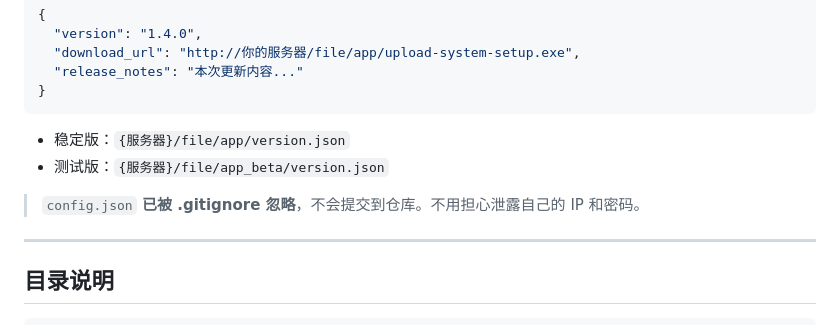
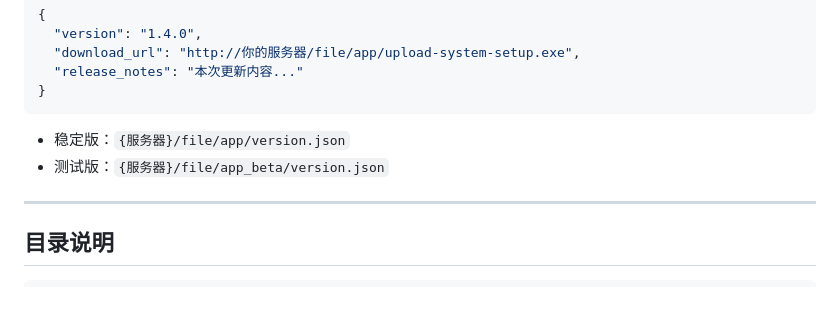
Before and after one commit to wanghaoyu16/upload_system_client, a Markdown page: README.md, the part around the change. Rendered like a GitHub page; blank space fills up the shorter version.

```diff
--- a/README.md
+++ b/README.md
@@ -141,8 +141,6 @@ npm start                          # 启动 Electron 窗口
 - 稳定版：`{服务器}/file/app/version.json`
 - 测试版：`{服务器}/file/app_beta/version.json`
 
-> `config.json` **已被 .gitignore 忽略**，不会提交到仓库。不用担心泄露自己的 IP 和密码。
-
 ---
 
 ## 目录说明
```
